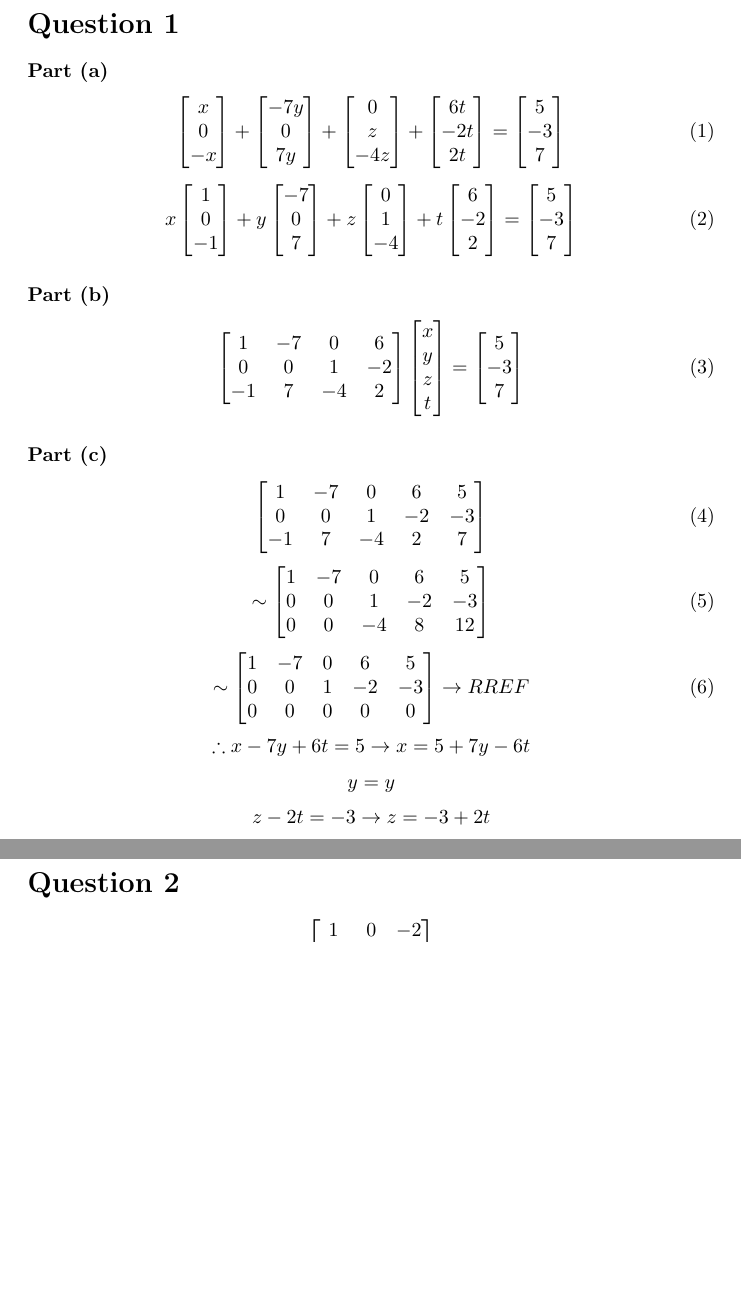
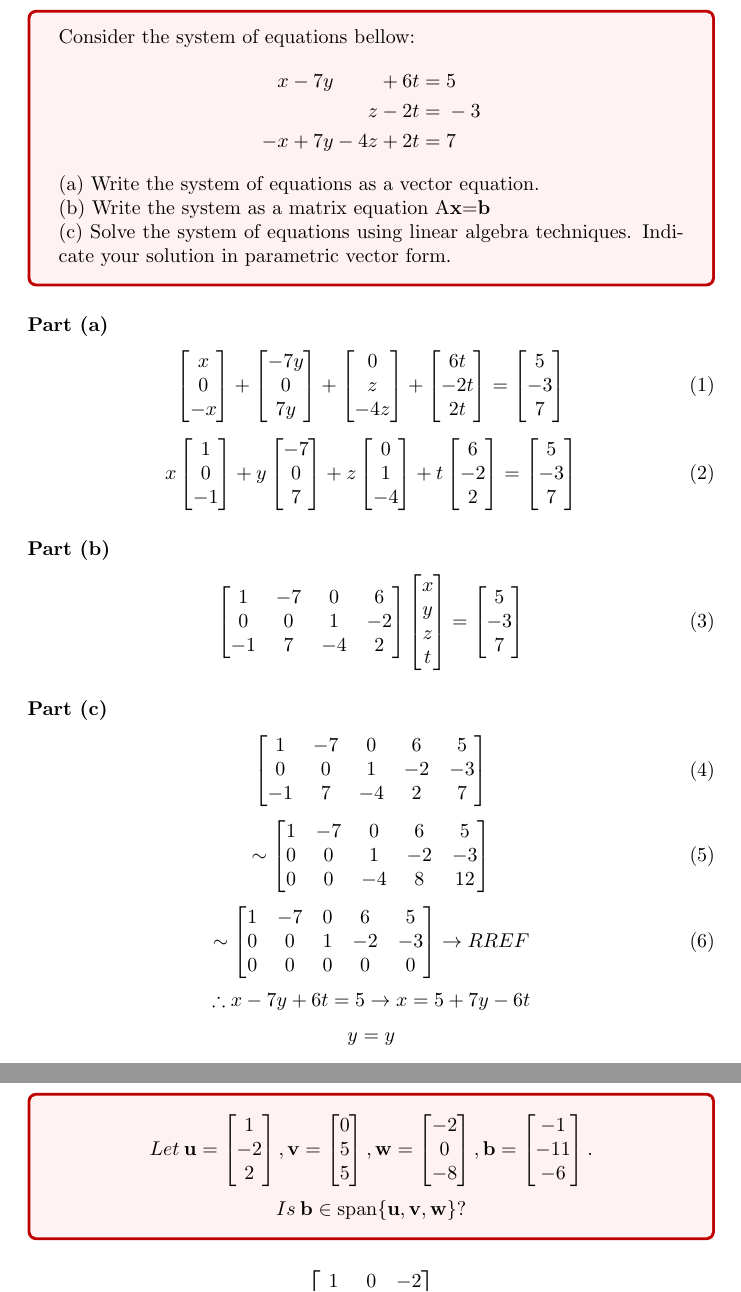
Before and after one commit to marvinlinn/mth261, a LaTeX document (miniTest1/miniTest1.tex): two parts of pages 2 and 3 of 4 before the commit and two parts of pages 2 and 4 of 5 after it, joined at a grey line, cut at the place of the change, the shorter picture padded with empty space. Compiled offline with pdfLaTeX.

Commit message:
Updated Mini Test 1 to include questions

```diff
--- a/miniTest1/miniTest1.tex
+++ b/miniTest1/miniTest1.tex
@@ -2,6 +2,9 @@
 \usepackage{amsmath}
 \usepackage{amssymb}
 \usepackage{graphicx}
+\usepackage{tcolorbox}
+
+\newtcolorbox{mybox}{colback=red!5!white,colframe=red!75!black}
 
 \title{Winter 2022 MTH 261 Mini Test 1}
 \author{Marvin Lin}
@@ -12,6 +15,19 @@
 \maketitle
 
 \section*{Question 1}
+
+\begin{mybox}
+Consider the system of equations bellow:
+\begin{alignat*}{4}
+ x & {}-{} & 7y & {} {} &    {}+{} & 6t & {}={} &  5 \\
+   & {} {} &    & {} {} &  z {}-{} & 2t & {}={} & -3 \\
+-x & {}+{} & 7y & {}-{} & 4z {}+{} & 2t & {}={} &  7
+\end{alignat*}
+(a) Write the system of equations as a vector equation.\\
+(b) Write the system as a matrix equation A\textbf{x}=\textbf{b}\\
+(c) Solve the system of equations using linear algebra techniques. Indicate your solution in parametric vector form.
+\end{mybox}
+
 \subsubsection*{Part (a)}
 \begin{equation}
 \begin{bmatrix} x \\ 0 \\ -x \end{bmatrix}
@@ -169,6 +185,16 @@ t
 
 \clearpage
 \section*{Question 2}
+
+\begin{mybox}
+\begin{equation*}
+Let \: \mathbf{u}=\begin{bmatrix} 1 \\ -2 \\ 2 \\ \end{bmatrix},\mathbf{v}=\begin{bmatrix} 0 \\ 5 \\ 5 \\ \end{bmatrix},\mathbf{w}=\begin{bmatrix} -2 \\ 0 \\ -8 \\ \end{bmatrix},\mathbf{b}=\begin{bmatrix} -1 \\ -11 \\ -6 \\ \end{bmatrix}.
+\end{equation*}
+\begin{equation*}
+Is \: \mathbf{b}\in\mathrm{span}\{\mathbf{u}, \mathbf{v}, \mathbf{w}\}?
+\end{equation*}
+\end{mybox}
+
 \begin{equation}
 \begin{bmatrix}
 1 & 0 & -2 \\
```
Also changed, not shown: miniTest1/miniTest1.pdf, miniTest1/miniTest1.tex (10 more changed lines), 3 other files.
